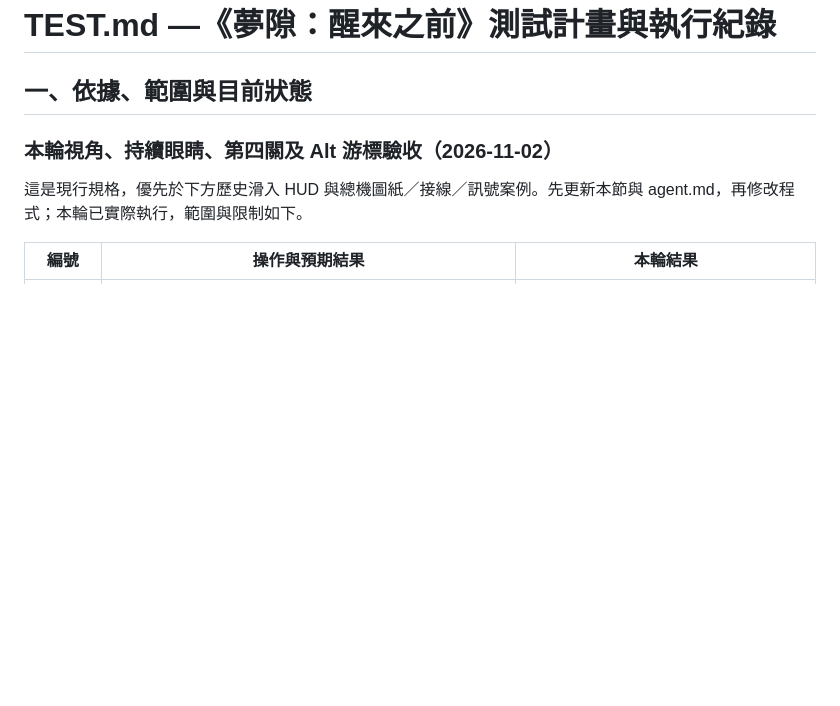
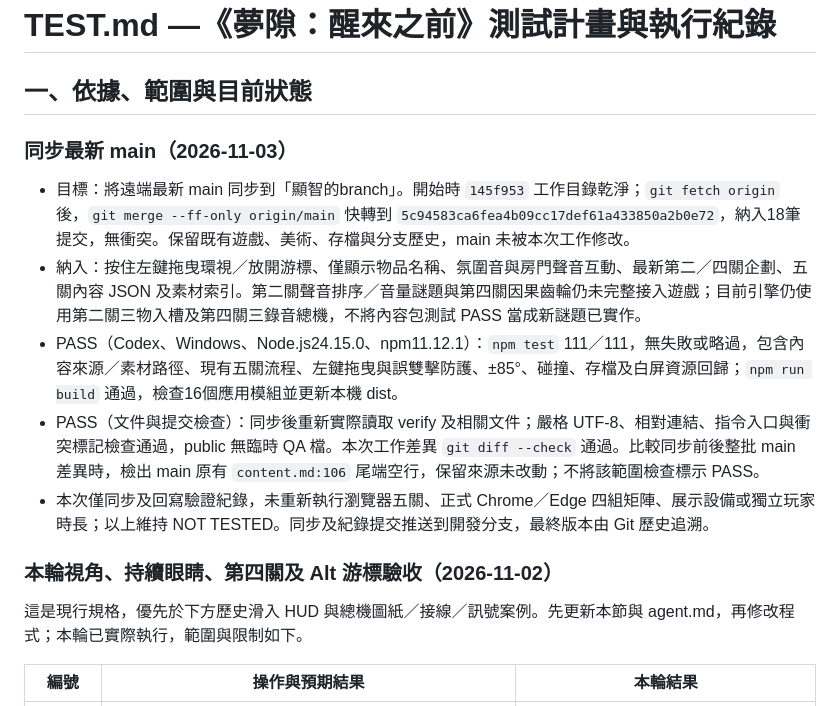
Before and after one commit to Shao077777714/midexam, a Markdown page: test.md, the part around the change. GitHub-like rendering; blank space fills up the shorter version.

Commit message:
docs: record latest main sync and regression checks

```diff
--- a/test.md
+++ b/test.md
@@ -1,6 +1,15 @@
 # TEST.md —《夢隙：醒來之前》測試計畫與執行紀錄
 
 ## 一、依據、範圍與目前狀態
+
+### 同步最新 main（2026-11-03）
+
+- 目標：將遠端最新 main 同步到「顯智的branch」。開始時 `145f953` 工作目錄乾淨；`git fetch origin` 後，`git merge --ff-only origin/main` 快轉到 `5c94583ca6fea4b09cc17def61a433850a2b0e72`，納入18筆提交，無衝突。保留既有遊戲、美術、存檔與分支歷史，main 未被本次工作修改。
+- 納入：按住左鍵拖曳環視／放開游標、僅顯示物品名稱、氛圍音與房門聲音互動、最新第二／四關企劃、五關內容 JSON 及素材索引。第二關聲音排序／音量謎題與第四關因果齒輪仍未完整接入遊戲；目前引擎仍使用第二關三物入槽及第四關三錄音總機，不將內容包測試 PASS 當成新謎題已實作。
+- PASS（Codex、Windows、Node.js24.15.0、npm11.12.1）：`npm test` 111／111，無失敗或略過，包含內容來源／素材路徑、現有五關流程、左鍵拖曳與誤雙擊防護、±85°、碰撞、存檔及白屏資源回歸；`npm run build` 通過，檢查16個應用模組並更新本機 dist。
+- PASS（文件與提交檢查）：同步後重新實際讀取 verify 及相關文件；嚴格 UTF-8、相對連結、指令入口與衝突標記檢查通過，public 無臨時 QA 檔。本次工作差異 `git diff --check` 通過。比較同步前後整批 main 差異時，檢出 main 原有 `content.md:106` 尾端空行，保留來源未改動；不將該範圍檢查標示 PASS。
+- 本次僅同步及回寫驗證紀錄，未重新執行瀏覽器五關、正式 Chrome／Edge 四組矩陣、展示設備或獨立玩家時長；以上維持 NOT TESTED。同步及紀錄提交推送到開發分支，最終版本由 Git 歷史追溯。
+
 
 ### 本輪視角、持續眼睛、第四關及 Alt 游標驗收（2026-11-02）
 
```
Also changed, not shown: verify.md (+1 -0 lines).
